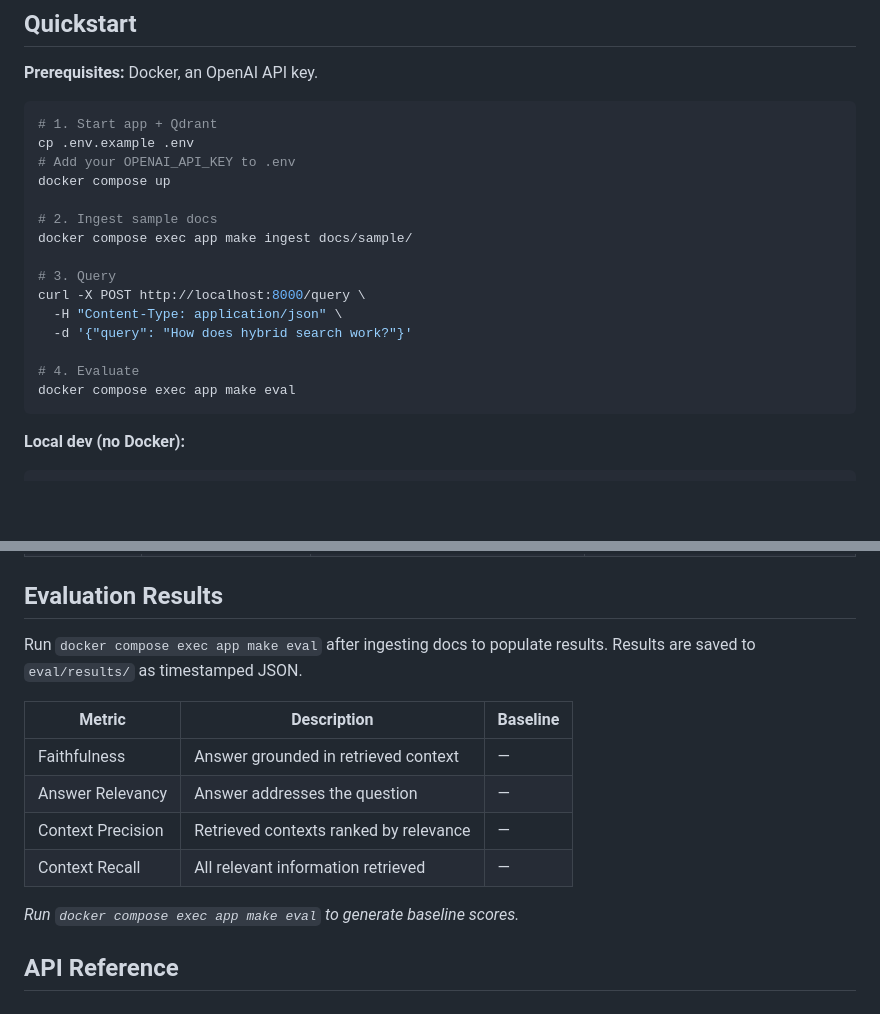
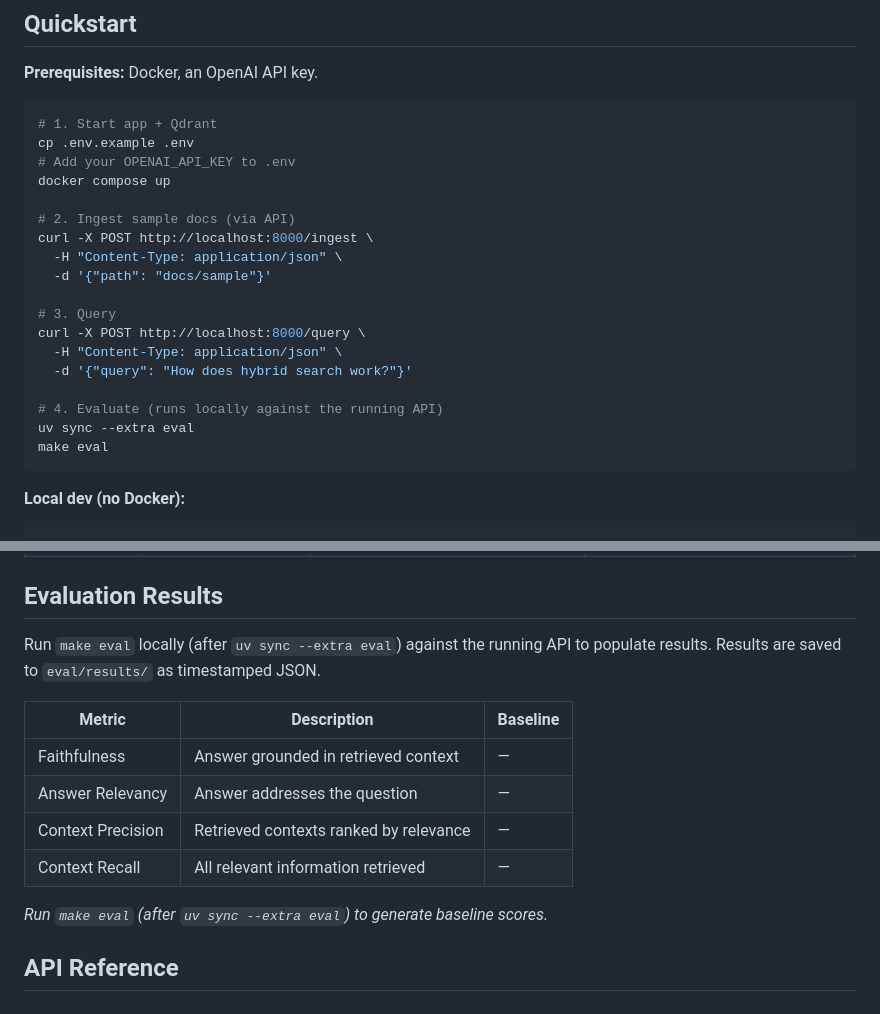
Before and after one commit to luannamorim/docquery, a Markdown page: README.md, 2 parts joined by grey strips. GitHub-like rendering; blank space fills up the shorter version.

Commit message:
docs: update README for slim runtime workflow
- Replace 'docker compose exec app make ingest' with curl POST /ingest
- Replace 'docker compose exec app make eval' with local uv sync + make eval
- eval is no longer bundled in the runtime image; runs against the live API

````diff
--- a/README.md
+++ b/README.md
@@ -59,16 +59,19 @@ cp .env.example .env
 # Add your OPENAI_API_KEY to .env
 docker compose up
 
-# 2. Ingest sample docs
-docker compose exec app make ingest docs/sample/
+# 2. Ingest sample docs (via API)
+curl -X POST http://localhost:8000/ingest \
+  -H "Content-Type: application/json" \
+  -d '{"path": "docs/sample"}'
 
 # 3. Query
 curl -X POST http://localhost:8000/query \
   -H "Content-Type: application/json" \
   -d '{"query": "How does hybrid search work?"}'
 
-# 4. Evaluate
-docker compose exec app make eval
+# 4. Evaluate (runs locally against the running API)
+uv sync --extra eval
+make eval
 ```
 
 **Local dev (no Docker):**
@@ -99,7 +102,7 @@ make serve
 
 ## Evaluation Results
 
-Run `docker compose exec app make eval` after ingesting docs to populate results. Results are saved to `eval/results/` as timestamped JSON.
+Run `make eval` locally (after `uv sync --extra eval`) against the running API to populate results. Results are saved to `eval/results/` as timestamped JSON.
 
 | Metric            | Description                            | Baseline |
 | ----------------- | -------------------------------------- | -------- |
@@ -108,7 +111,7 @@ Run `docker compose exec app make eval` after ingesting docs to populate results
 | Context Precision | Retrieved contexts ranked by relevance | —        |
 | Context Recall    | All relevant information retrieved     | —        |
 
-_Run `docker compose exec app make eval` to generate baseline scores._
+_Run `make eval` (after `uv sync --extra eval`) to generate baseline scores._
 
 ## API Reference
 
````
